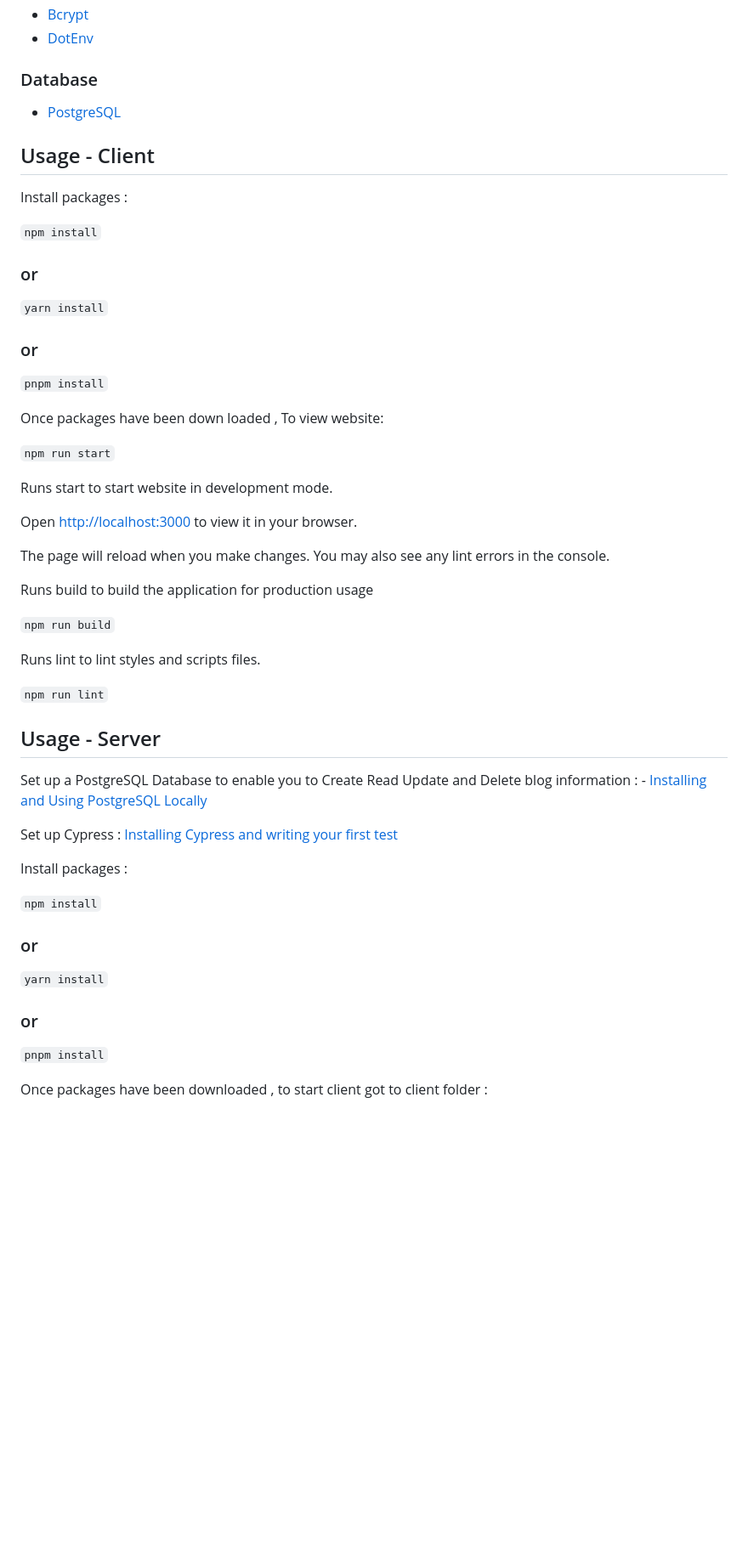
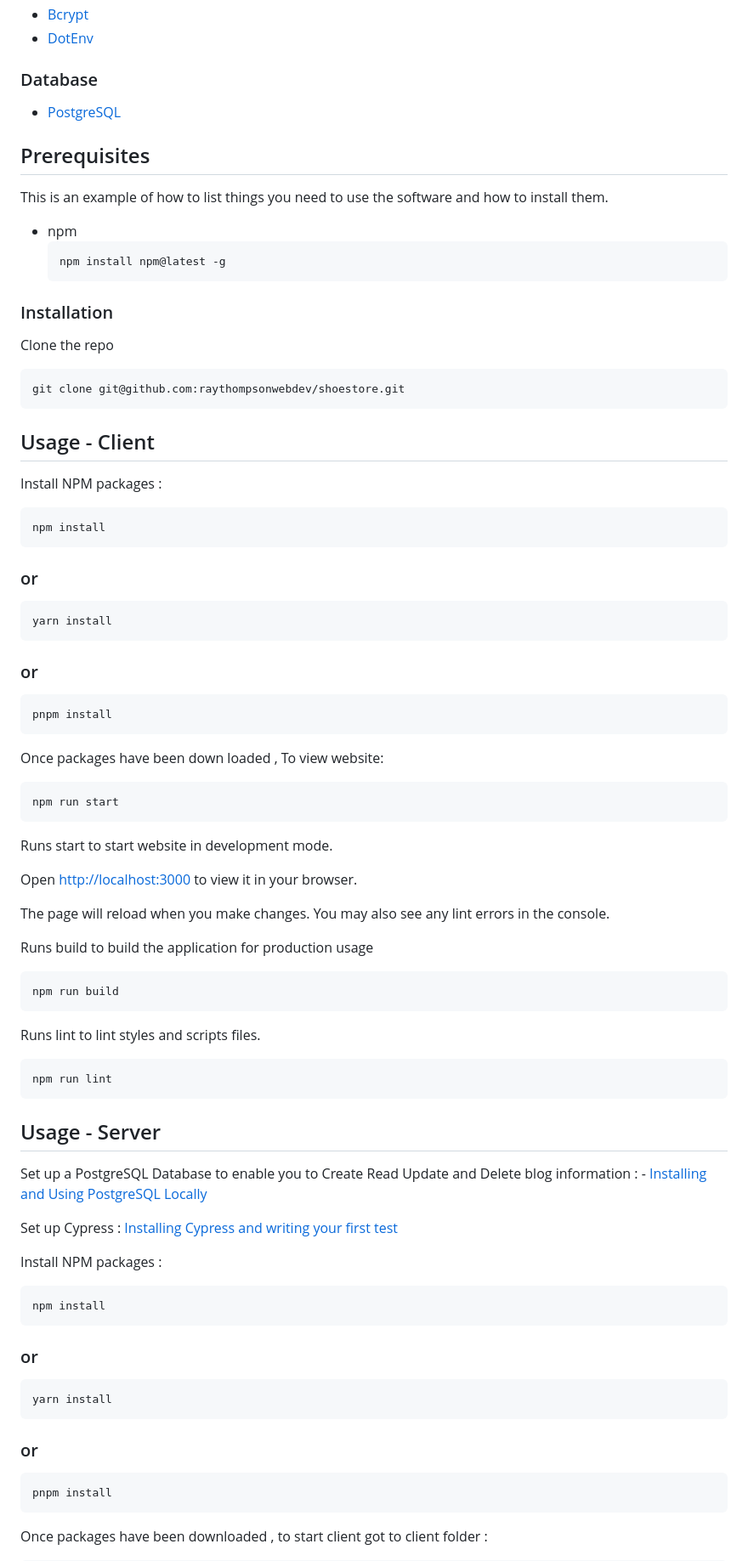
Before and after one commit to raythompsonwebdev/blog-project, a Markdown page: README.md, the part around one of its changes. Shown at 85% size. Drawn GitHub-style; blank space fills up the shorter version.

````diff
--- a/README.md
+++ b/README.md
@@ -45,23 +45,48 @@ Client and Server Web Application that allows users to create, read, update and
 
 - [PostgreSQL](https://www.postgresql.org/)
 
+## Prerequisites
+
+This is an example of how to list things you need to use the software and how to install them.
+
+- npm
+  ```sh
+  npm install npm@latest -g
+  ```
+
+### Installation
+
+Clone the repo
+
+```sh
+git clone git@github.com:raythompsonwebdev/shoestore.git
+```
+
 ## Usage - Client
 
-Install packages :
+Install NPM packages :
 
-`npm install`
+```sh
+npm install
+```
 
 ### or
 
-`yarn install`
+```sh
+yarn install
+```
 
 ### or
 
-`pnpm install`
+```sh
+pnpm install
+```
 
 Once packages have been down loaded , To view website:
 
-`npm run start`
+```sh
+npm run start
+```
 
 Runs start to start website in development mode.
 
@@ -71,11 +96,15 @@ The page will reload when you make changes. You may also see any lint errors in
 
 Runs build to build the application for production usage
 
-`npm run build`
+```sh
+npm run build
+```
 
 Runs lint to lint styles and scripts files.
 
-`npm run lint`
+```sh
+npm run lint
+```
 
 ## Usage - Server
 
@@ -83,17 +112,23 @@ Set up a PostgreSQL Database to enable you to Create Read Update and Delete blog
 
 Set up Cypress : [Installing Cypress and writing your first test](https://learn.cypress.io/testing-your-first-application/installing-cypress-and-writing-your-first-test)
 
-Install packages :
+Install NPM packages :
 
-`npm install`
+```sh
+npm install
+```
 
 ### or
 
-`yarn install`
+```sh
+yarn install
+```
 
 ### or
 
-`pnpm install`
+```sh
+pnpm install
+```
 
 Once packages have been downloaded , to start client got to client folder :
 
````
Also changed, not shown: other parts of README.md (+15 -5 lines).
